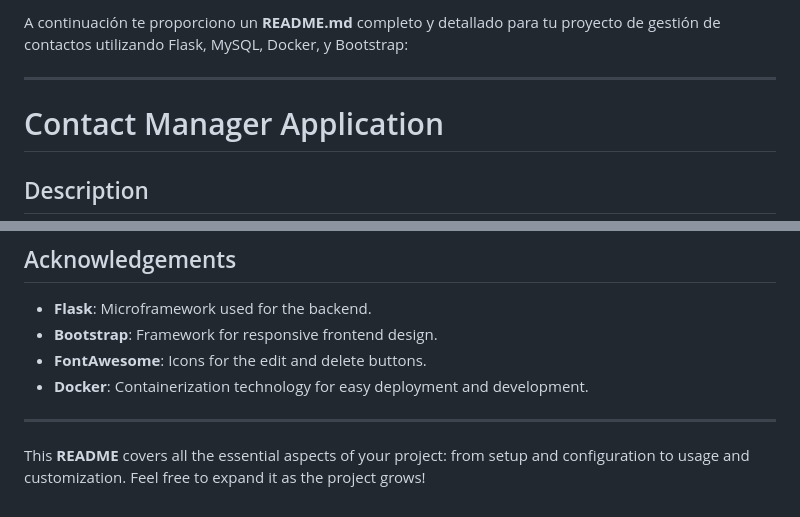
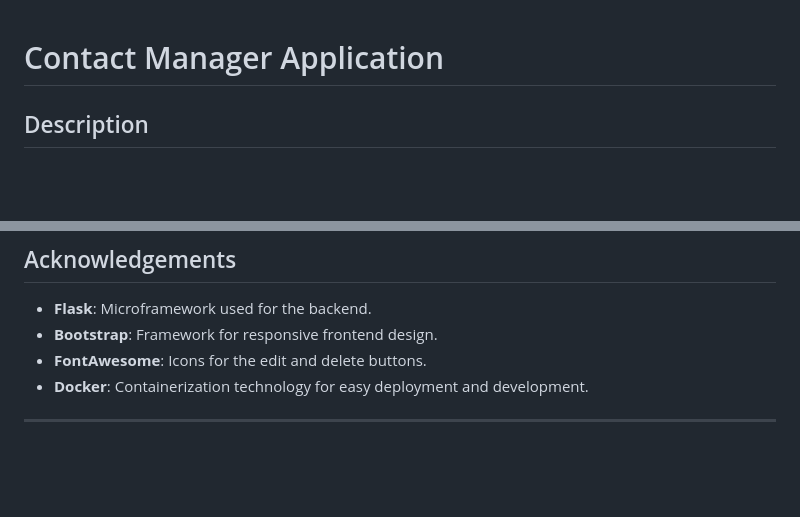
Before and after one commit to kenethruiz20/Contacts-App-Cloud, a Markdown page: README.md, 2 parts joined by grey strips. Drawn GitHub-style; blank space fills up the shorter version.

```diff
--- a/README.md
+++ b/README.md
@@ -1,6 +1,4 @@
-A continuación te proporciono un **README.md** completo y detallado para tu proyecto de gestión de contactos utilizando Flask, MySQL, Docker, y Bootstrap:
 
----
 
 # Contact Manager Application
 
@@ -169,5 +167,3 @@ This project is licensed under the MIT License. See the [LICENSE](LICENSE) file
 - **Docker**: Containerization technology for easy deployment and development.
 
 ---
-
-This **README** covers all the essential aspects of your project: from setup and configuration to usage and customization. Feel free to expand it as the project grows!
```
